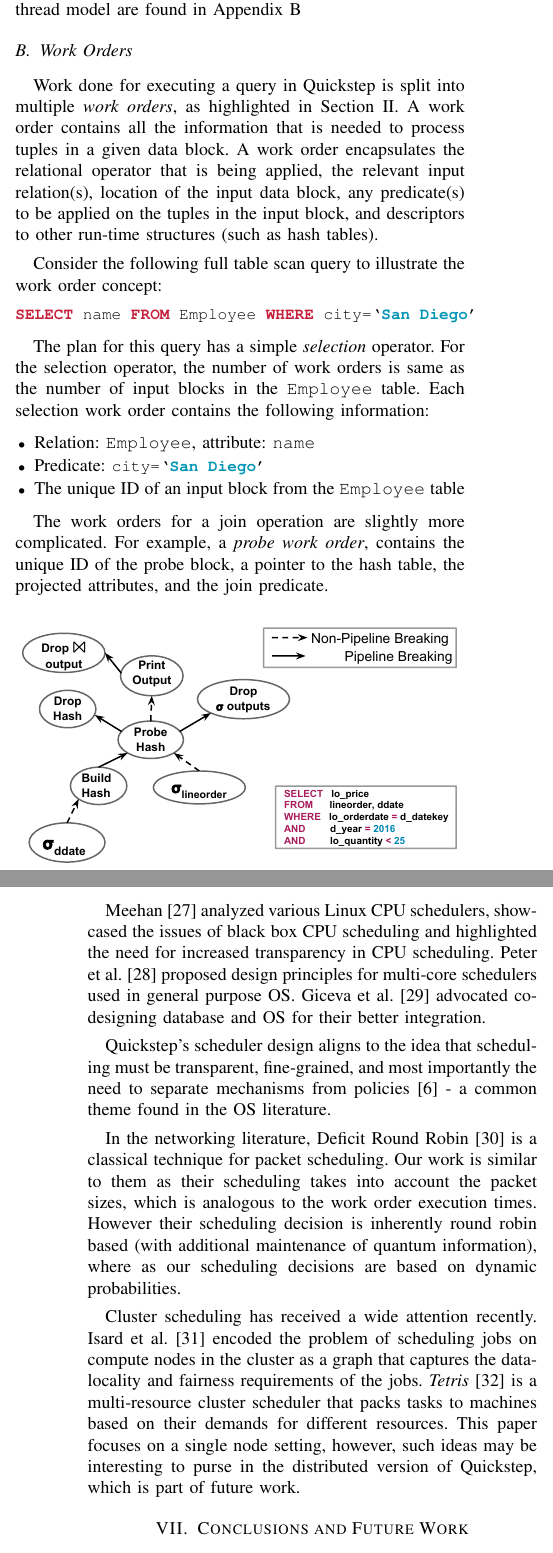
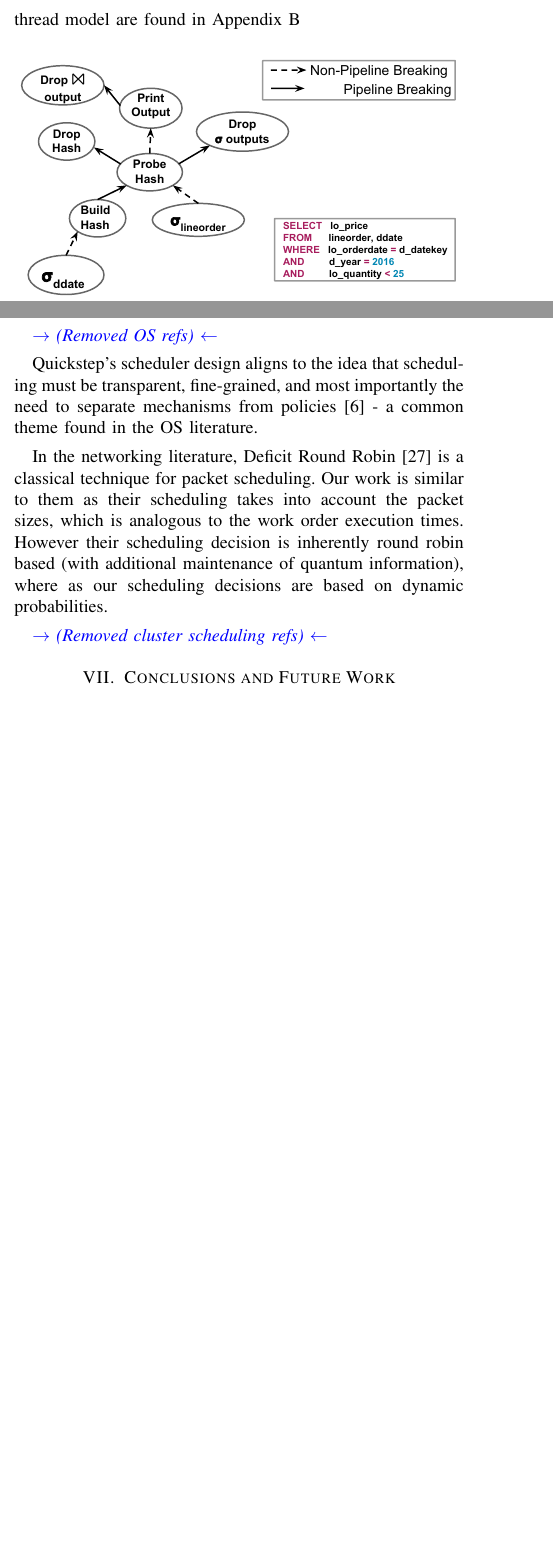
Before and after one commit to hbdeshmukh/scheduler-bigdata-congress, a LaTeX paper (scheduler.tex, which reads 3-Design.tex, 6-Related.tex): two parts of the columns of pages 3 and 11 of 14 before the commit and two parts of the columns of pages 3 and 10 of 13 after it, joined at a grey line, cut so that both start at the same text, the shorter picture padded with empty space. Compiled offline with pdfLaTeX.

Commit message:
More trimming

```diff
--- a/3-Design.tex
+++ b/3-Design.tex
@@ -122,60 +122,59 @@ e.g. if this block should be pipelined to another operator in the query plan.
 \sys{} has two kinds of threads - a scheduler thread and many worker threads that perform the actual relational operations as defined by \textit{work orders}.
 More details about the thread model are found in Appendix~\ref{apx:thread}
 
-\subsection{Work Orders}\label{ssec:workorders}
-Work done for executing a query in \sys{} is split into multiple \textit{work
-orders}, as highlighted in Section~\ref{sec:background}.
-A work order contains all the information that is needed to process tuples in a given
-data block.
-A work order encapsulates the relational operator that is being applied, the relevant
-input relation(s), location of the input data block, any predicate(s) to be
-applied on the tuples in the input block, and descriptors to other run-time
-structures (such as hash tables).
-%The input data location is specified in terms of a unique storage block ID, a join hash table identifier, or an aggregation hash table identifier.
-%In NUMA settings, a work order can also provide a preferred site for execution in the
-%form of a NUMA socket ID.
-%The scheduler then uses this information to make a
-%\textit{data-locality aware} scheduling decision. \reminder{Should we remove NUMA
-%because there are no experiments?}
+%\subsection{Work Orders}\label{ssec:workorders}
+%Work done for executing a query in \sys{} is split into multiple \textit{work
+%orders}, as highlighted in Section~\ref{sec:background}.
+%A work order contains all the information that is needed to process tuples in a given
+%data block.
+%A work order encapsulates the relational operator that is being applied, the relevant
+%input relation(s), location of the input data block, any predicate(s) to be
+%applied on the tuples in the input block, and descriptors to other run-time
+%structures (such as hash tables).
+%%The input data location is specified in terms of a unique storage block ID, a join hash table identifier, or an aggregation hash table identifier.
+%%In NUMA settings, a work order can also provide a preferred site for execution in the
+%%form of a NUMA socket ID.
+%%The scheduler then uses this information to make a
+%%\textit{data-locality aware} scheduling decision. \reminder{Should we remove NUMA
+%%because there are no experiments?}
+%
+%Consider the following full table scan query to illustrate the work order concept:
 
-Consider the following full table scan query to illustrate the work order concept:
+%\begin{lstlisting}[language=SQL,
+%basicstyle=\ttfamily\small,
+%showstringspaces=false,
+%keywordstyle=\color{cardinal}\bfseries,
+%emph={San,Diego},
+%emphstyle=\color{bondiblue}\bfseries]
+%SELECT name FROM Employee WHERE city=`San Diego'
+%\end{lstlisting}
+%\vspace{-0.4em}
 
-\begin{lstlisting}[language=SQL,
-basicstyle=\ttfamily\small,
-showstringspaces=false,
-keywordstyle=\color{cardinal}\bfseries,
-emph={San,Diego},
-emphstyle=\color{bondiblue}\bfseries]
-SELECT name FROM Employee WHERE city=`San Diego'
-\end{lstlisting}
-\vspace{-0.4em}
-
-The plan for this query has a simple \textit{selection} operator.
-For the selection operator, the number of work orders is same as the number of input blocks in the \verb+Employee+ table.
-Each selection work order contains the following information:
-\begin{itemize}
-\itemsep0.1em
-\item {Relation: \verb+Employee+, attribute: \verb|name|}
-\item {Predicate: \lstinline[language=SQL,
-                                   basicstyle=\ttfamily\small,
-                                   keywordstyle=\color{cardinal} \bfseries,
-                                   emph={San,Diego},
-                                   emphstyle=\color{bondiblue}\bfseries]|city=`San Diego'|}
-\item {The unique ID of an input block from the \verb+Employee+ table}
-\end{itemize}
-
-The work orders for a join operation %(illustrated below)
-are slightly more complicated.
-For example, a \textit{probe work order},  contains the unique ID of the probe
-block,
-%(as described in Section~\ref{ssec:storage-manager}, a hash table is stored in a block in the buffer pool), build and probe relations,
-a pointer to the hash table, the projected attributes, and the join predicate.
-%Each operator algorithm (e.g. a scan or the build/probe phase of a hash-join)
-%in the system has a C++ class that is derived from
-%a root abstract base class that has a virtual method called \verb|execute()|.
-%Executing a work order simply involves calling the \verb|execute()| method
-%on the appropriate operator algorithm C++ class object.
-
+%The plan for this query has a simple \textit{selection} operator.
+%For the selection operator, the number of work orders is same as the number of input blocks in the \verb+Employee+ table.
+%Each selection work order contains the following information:
+%\begin{itemize}
+%\itemsep0.1em
+%\item {Relation: \verb+Employee+, attribute: \verb|name|}
+%\item {Predicate: \lstinline[language=SQL,
+%                                   basicstyle=\ttfamily\small,
+%                                   keywordstyle=\color{cardinal} \bfseries,
+%                                   emph={San,Diego},
+%                                   emphstyle=\color{bondiblue}\bfseries]|city=`San Diego'|}
+%\item {The unique ID of an input block from the \verb+Employee+ table}
+%\end{itemize}
+%
+%The work orders for a join operation %(illustrated below)
+%are slightly more complicated.
+%For example, a \textit{probe work order},  contains the unique ID of the probe
+%block,
+%%(as described in Section~\ref{ssec:storage-manager}, a hash table is stored in a block in the buffer pool), build and probe relations,
+%a pointer to the hash table, the projected attributes, and the join predicate.
+%%Each operator algorithm (e.g. a scan or the build/probe phase of a hash-join)
+%%in the system has a C++ class that is derived from
+%%a root abstract base class that has a virtual method called \verb|execute()|.
+%%Executing a work order simply involves calling the \verb|execute()| method
+%%on the appropriate operator algorithm C++ class object.
 
 \begin{figure}[h]
 	\centering
--- a/6-Related.tex
+++ b/6-Related.tex
@@ -143,13 +118,14 @@ The OS maintains a process context that describes the progress of the preempted
 Non-preemptive scheduling allows us to not worry about maintaining work order context (similar to process context),
 This design choice helps simplifying our core relational operator execution algorithms.
 
-Meehan~\cite{meehean2011towards} analyzed various Linux CPU schedulers, %like O(1), CFS, and BFS.
-showcased the issues of black box CPU scheduling and highlighted the need for increased transparency in CPU scheduling.
-%It achieves fairness by assigning equal proportion of time to the users and not
-%to the individual processes that are running on the system.
-%Pabla et al.~\cite{pabla2009completely} described how the Completely Fair Scheduler (CFS) strives to be fair to all the processes running in the Linux.
-Peter et al.~\cite{peter2010design} proposed design principles for multi-core schedulers used in general purpose OS.
-Giceva et al.~\cite{giceva2013cod} advocated co-designing database and OS for their better integration.
+\reminder{Removed OS refs}
+%Meehan~\cite{meehean2011towards} analyzed various Linux CPU schedulers, %like O(1), CFS, and BFS.
+%showcased the issues of black box CPU scheduling and highlighted the need for increased transparency in CPU scheduling.
+%%It achieves fairness by assigning equal proportion of time to the users and not
+%%to the individual processes that are running on the system.
+%%Pabla et al.~\cite{pabla2009completely} described how the Completely Fair Scheduler (CFS) strives to be fair to all the processes running in the Linux.
+%Peter et al.~\cite{peter2010design} proposed design principles for multi-core schedulers used in general purpose OS.
+%Giceva et al.~\cite{giceva2013cod} advocated co-designing database and OS for their better integration.
 
 \sys{}'s scheduler design aligns to the idea that scheduling must be transparent, fine-grained, and most importantly the need to separate mechanisms from policies~\cite{LampsonS76} - a common theme found in the OS literature.
 
@@ -157,12 +133,11 @@ In the networking literature, Deficit Round Robin~\cite{shreedhar1996efficient}
 Our work is similar to them as their scheduling takes into account the packet sizes, which is analogous to the work order execution times.
 However their scheduling decision is inherently round robin based (with additional maintenance of quantum information), where as our scheduling decisions are based on dynamic probabilities.
 
-%CFS gives each process and equal share of processor power, and schedules the
-%process that has been waiting the most for the CPU.
-Cluster scheduling has received a wide attention recently.
-Isard et al.~\cite{isard2009quincy} encoded the problem of scheduling jobs on compute nodes in the cluster as a graph that captures the data-locality and fairness requirements of the jobs.
-\textit{Tetris}~\cite{grandl2014multi} is a multi-resource cluster scheduler that packs tasks to machines based on their demands for different resources.
-This paper focuses on a single node setting, however, such ideas may be interesting to purse in the distributed version of \sys{}, which is part of future work.
+\reminder{Removed cluster scheduling refs}
+%Cluster scheduling has received a wide attention recently.
+%Isard et al.~\cite{isard2009quincy} encoded the problem of scheduling jobs on compute nodes in the cluster as a graph that captures the data-locality and fairness requirements of the jobs.
+%\textit{Tetris}~\cite{grandl2014multi} is a multi-resource cluster scheduler that packs tasks to machines based on their demands for different resources.
+%This paper focuses on a single node setting, however, such ideas may be interesting to purse in the distributed version of \sys{}, which is part of future work.
 %In cluster scheduling, resource demands of tasks are usually well understood.
 %Therefore variations in the duration of task executions can be statically modelled
 %- e.g. changing the site of task execution, time for input data movement across
```
Also changed, not shown: 1-Intro.tex (+3 -2 lines), 2-Background.tex (+1 -1 lines), scheduler.pdf, 3-Design.tex (6 more changed lines), 6-Related.tex (27 more changed lines).
